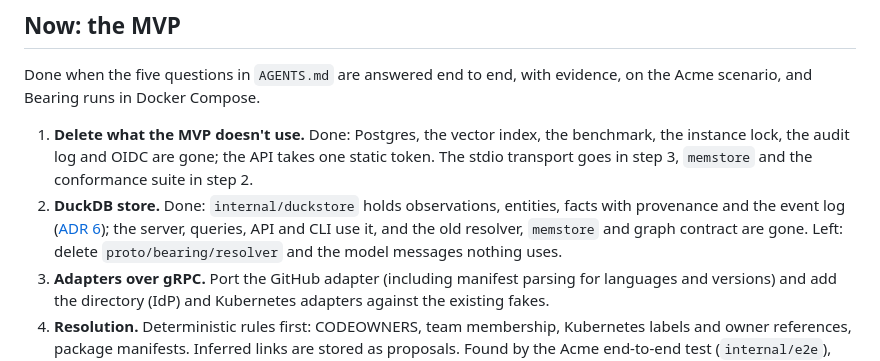
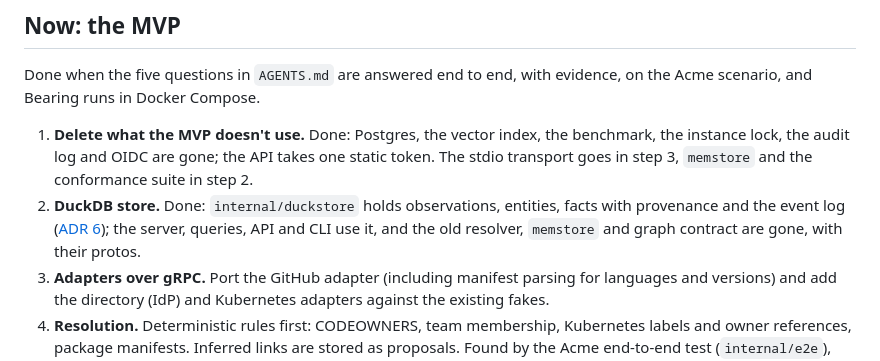
Before and after one commit to dhm116/bearing, a Markdown page: ROADMAP.md, the part around the change. Drawn GitHub-style.

Commit message:
Note the proto cleanup in the roadmap
Co-Authored-By: Claude Opus 5.5 <noreply@anthropic.com>

```diff
--- a/ROADMAP.md
+++ b/ROADMAP.md
@@ -15,8 +15,7 @@ evidence, on the Acme scenario, and Bearing runs in Docker Compose.
 2. **DuckDB store.** Done: `internal/duckstore` holds observations,
    entities, facts with provenance and the event log ([ADR 6](docs/adr/0006-small-data-model.md));
    the server, queries, API and CLI use it, and the old resolver, `memstore`
-   and graph contract are gone. Left: delete `proto/bearing/resolver` and
-   the model messages nothing uses.
+   and graph contract are gone, with their protos.
 3. **Adapters over gRPC.** Port the GitHub adapter (including manifest
    parsing for languages and versions) and add the directory (IdP) and
    Kubernetes adapters against the existing fakes.
```
Also changed, not shown: AGENTS.md (+1 -2 lines).
